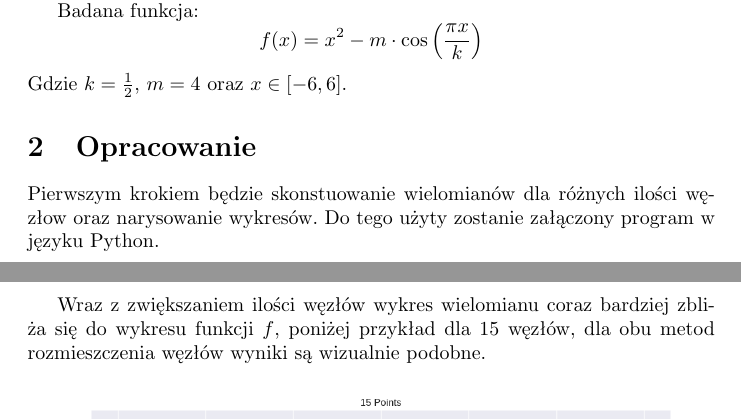
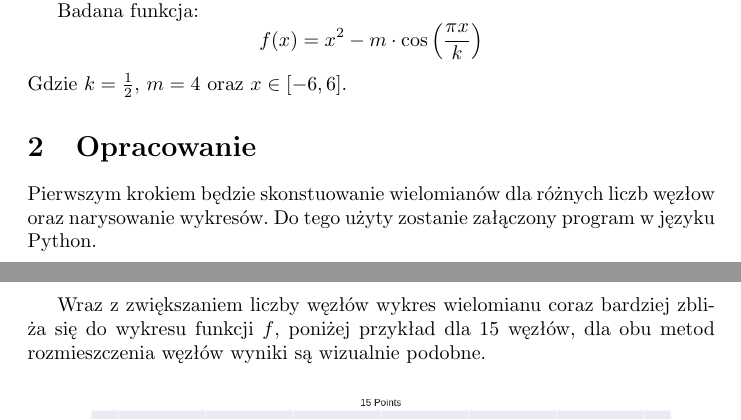
Before and after one commit to LVala/AGH-MOwNiT, a LaTeX document (lab_2a/spr_lab_2a.tex): two parts of pages 1 and 3 of 8, joined at a grey line, cut so that both start at the same text. Compiled offline with pdfLaTeX.

Commit message:
Fix typos

```diff
--- a/lab_2a/spr_lab_2a.tex
+++ b/lab_2a/spr_lab_2a.tex
@@ -26,7 +26,7 @@ Gdzie $k=\frac{1}{2}$, $m=4$ oraz $x\in [-6,6]$.
 
 
 \section{Opracowanie}
-Pierwszym krokiem będzie skonstuowanie wielomianów dla różnych ilości węzłow oraz narysowanie wykresów.
+Pierwszym krokiem będzie skonstuowanie wielomianów dla różnych liczb węzłow oraz narysowanie wykresów.
 Do tego użyty zostanie załączony program w języku Python.
 
 \begin{figure}[H]
@@ -43,7 +43,7 @@ Dla 3 węzłów wykres wielomianu nie przypomina zbytnio wykresu funkcji $f$, co
     \caption{Metoda Lagrange'a dla 3 punktów}
 \end{figure}
 
-Wraz z zwiększaniem ilości węzłów wykres wielomianu coraz bardziej zbliża się do wykresu funkcji $f$,
+Wraz z zwiększaniem liczby węzłów wykres wielomianu coraz bardziej zbliża się do wykresu funkcji $f$,
 poniżej przykład dla 15 węzłów, dla obu metod rozmieszczenia węzłów wyniki są wizualnie podobne.
 
 \begin{figure}[H]
```
Also changed, not shown: lab_2a/spr_lab_2a.pdf.
